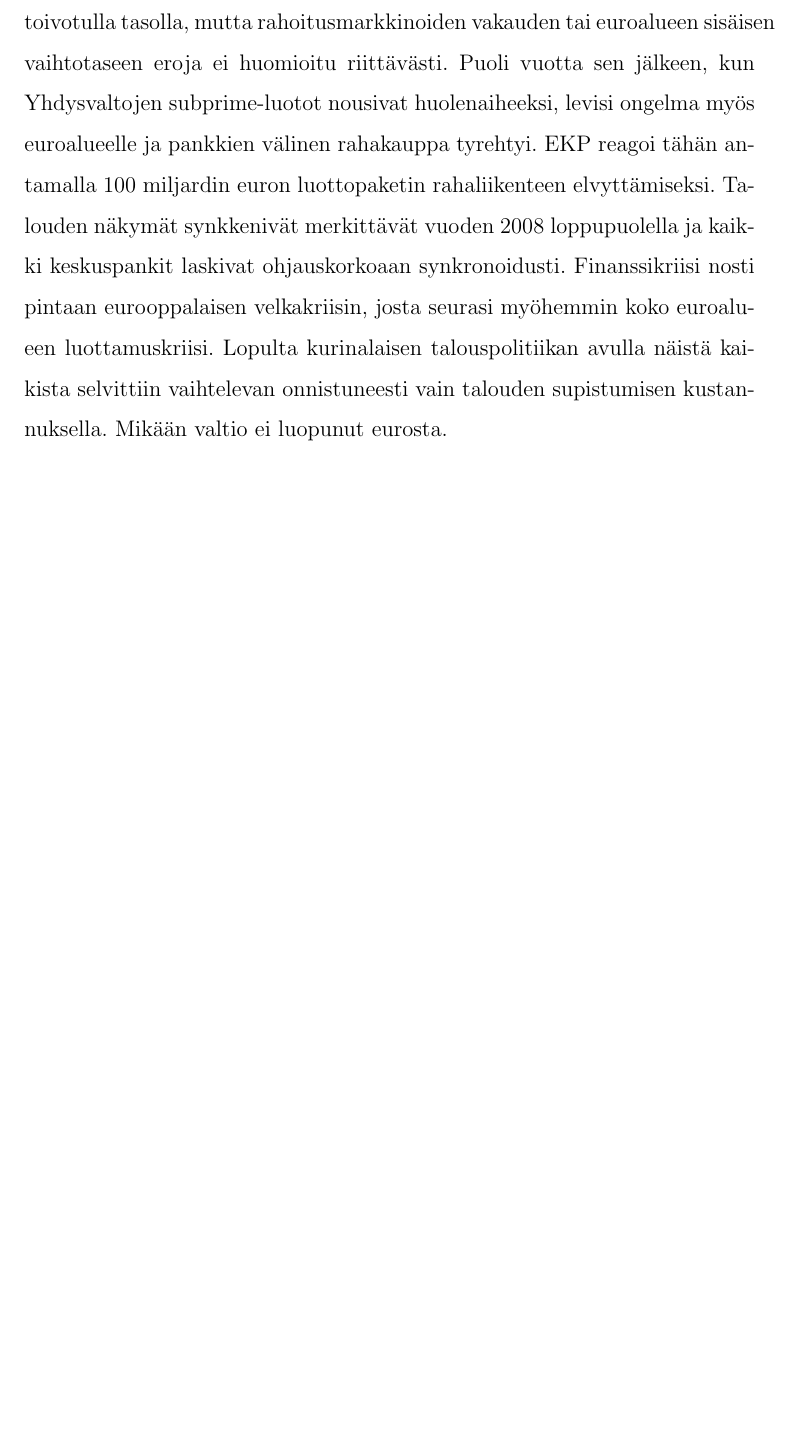
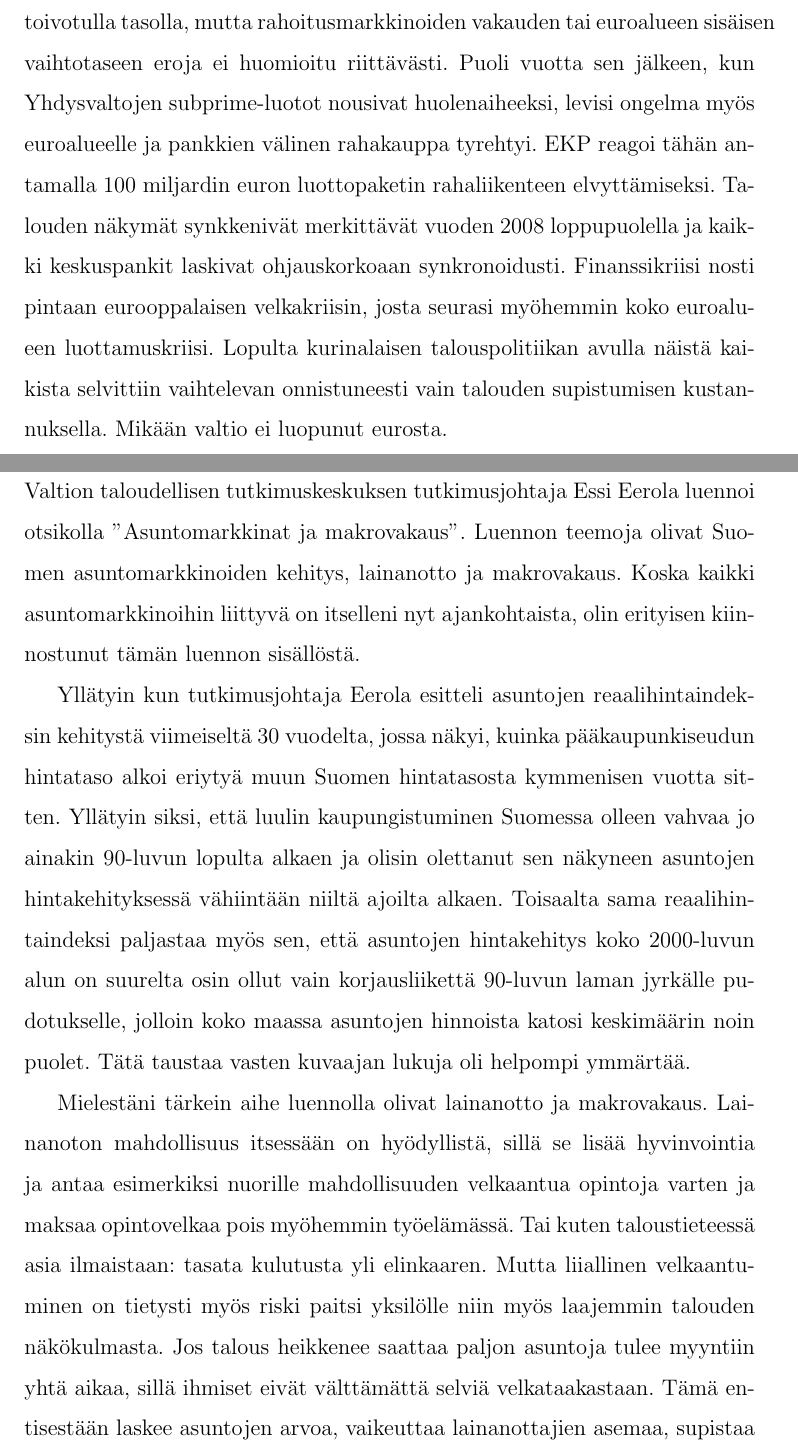
Before and after one commit to humppa/ecok-255, a LaTeX document (lpk.tex): part of page 11 of 16 before the commit and two parts of pages 11 and 12 of 17 after it, the two joined at a grey line, cut so that both start at the same text, the shorter picture padded with empty space. Compiled offline with pdfLaTeX.

Commit message:
Luentopäiväkirja makrovakaudesta

```diff
--- a/lpk.tex
+++ b/lpk.tex
@@ -99,6 +99,14 @@ Luennon lopulla oli vielä katsaus finanssikriisiin ja sen syntytekijöihin. 200
 \newpage
 \section{Asuntomarkkinat ja makrovakaus}
 
+Valtion taloudellisen tutkimuskeskuksen tutkimusjohtaja Essi Eerola luennoi otsikolla ''Asuntomarkkinat ja makrovakaus''. Luennon teemoja olivat Suomen asuntomarkkinoiden kehitys, lainanotto ja makrovakaus. Koska kaikki asuntomarkkinoihin liittyvä on itselleni nyt ajankohtaista, olin erityisen kiinnostunut tämän luennon sisällöstä.
+
+Yllätyin kun tutkimusjohtaja Eerola esitteli asuntojen reaalihintaindeksin kehitystä viimeiseltä 30 vuodelta, jossa näkyi, kuinka pääkaupunkiseudun hintataso alkoi eriytyä muun Suomen hintatasosta kymmenisen vuotta sitten. Yllätyin siksi, että luulin kaupungistuminen Suomessa olleen vahvaa jo ainakin 90-luvun lopulta alkaen ja olisin olettanut sen näkyneen asuntojen hintakehityksessä vähiintään niiltä ajoilta alkaen. Toisaalta sama reaalihintaindeksi paljastaa myös sen, että asuntojen hintakehitys koko 2000-luvun alun on suurelta osin ollut vain korjausliikettä 90-luvun laman jyrkälle pudotukselle, jolloin koko maassa asuntojen hinnoista katosi keskimäärin noin puolet. Tätä taustaa vasten kuvaajan lukuja oli helpompi ymmärtää.
+
+Mielestäni tärkein aihe luennolla olivat lainanotto ja makrovakaus. Lainanoton mahdollisuus itsessään on hyödyllistä, sillä se lisää hyvinvointia ja antaa esimerkiksi nuorille mahdollisuuden velkaantua opintoja varten ja maksaa opintovelkaa pois myöhemmin työelämässä. Tai kuten taloustieteessä asia ilmaistaan: tasata kulutusta yli elinkaaren. Mutta liiallinen velkaantuminen on tietysti myös riski paitsi yksilölle niin myös laajemmin talouden näkökulmasta. Jos talous heikkenee saattaa paljon asuntoja tulee myyntiin yhtä aikaa, sillä ihmiset eivät välttämättä selviä velkataakastaan. Tämä entisestään laskee asuntojen arvoa, vaikeuttaa lainanottajien asemaa, supistaa kulutusta ja ruokkii talouden heikkenemistä.
+
+Lainanottoa pyritään rajoittamaan sääntelyllä. Lainan suuruutta saatetaan rajoittaa suhteessa hankittavan asunnon arvoon nähden tai vaihtoehtoisesti lainanottajan tuloihin nähden. Erityisesti finanssikriisin jälkeen on otettu käyttöön makrovakaustoimia ja lainoituksen sääntelyä on kiristetty, mutta samalla Eerola huomautti, että tosiasiassa sääntelyn tehokkuus ja vaikutukset eivät ole kovin kattavasti tunnettuja. Joka tapauksessa esimerkiksi Suomessa on käytössä enimmäisluototussuhde (85\% tai 95\% ensiasunnonostajille), joka rajaa kotitalouksien lainataakkaa suhteessa asunnon arvoon.
+
 
 \newpage
 \section{Rahoitusmarkkinoiden sääntely ja valvonta}
```
